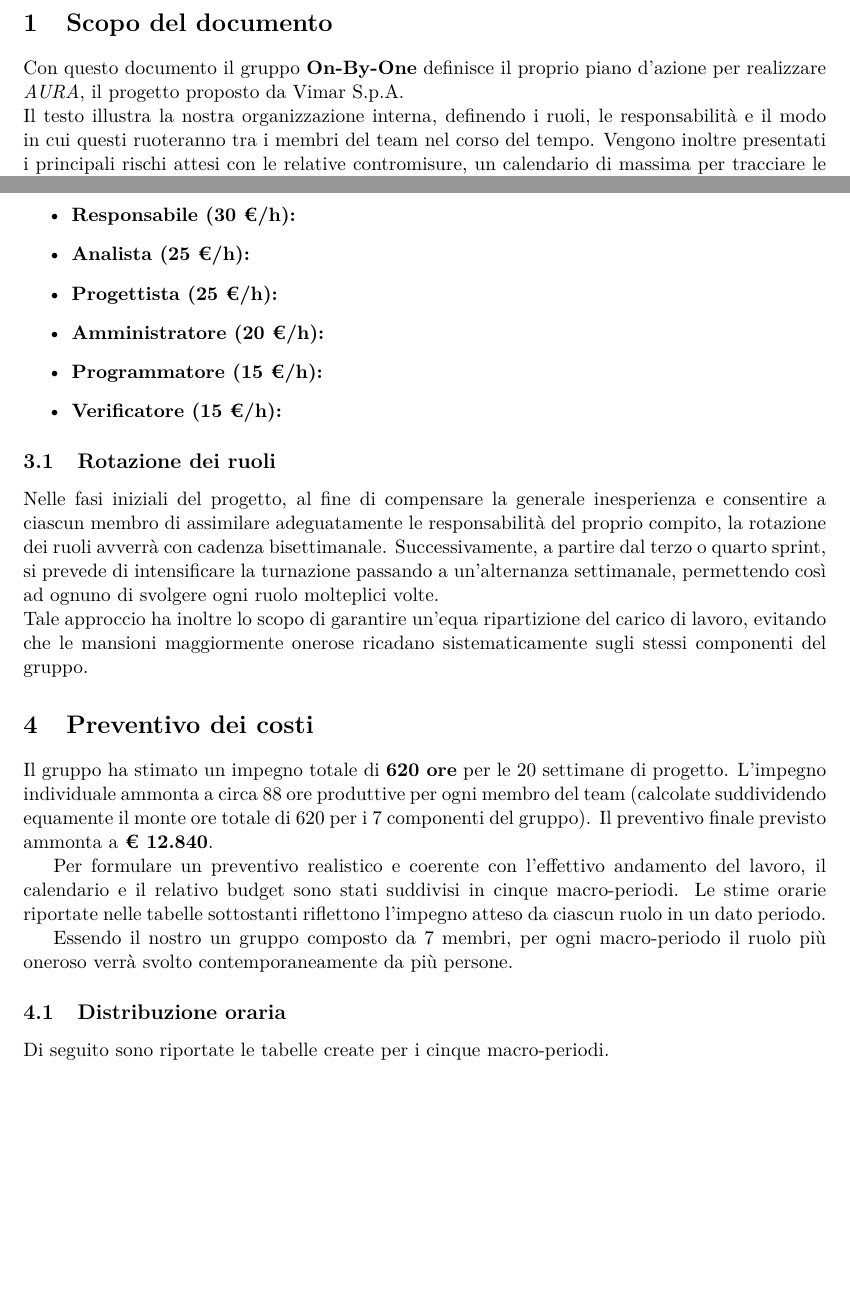
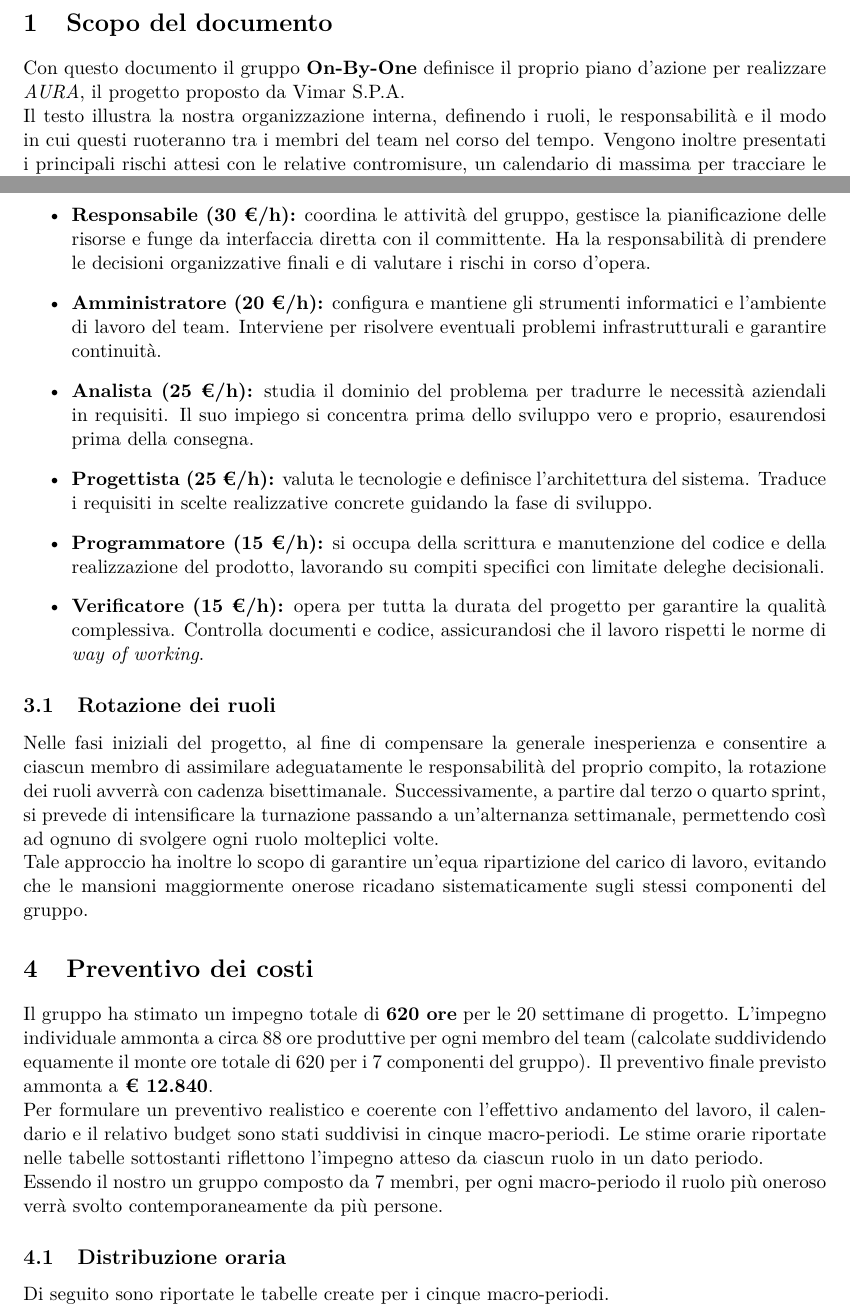
Before and after one commit to On-By-One-Team/On-By-One.github.io, a LaTeX document (docs/tex/candidatura/dichiarazione-degli-impegni.tex): two parts of pages 4 and 5 of 7 before the commit and two parts of pages 4 and 5 of 8 after it, joined at a grey line, cut so that both start at the same text, the shorter picture padded with empty space. Compiled offline with pdfLaTeX.

Commit message:
docs: aggiunta definizione ruoli (#16)

```diff
--- a/docs/tex/candidatura/dichiarazione-degli-impegni.tex
+++ b/docs/tex/candidatura/dichiarazione-degli-impegni.tex
@@ -119,7 +119,7 @@
 % CORPO DEL DOCUMENTO
 % ==============================================================================
 \section{Scopo del documento}
-Con questo documento il gruppo \textbf{On-By-One} definisce il proprio piano d'azione per realizzare \textit{AURA}, il progetto proposto da Vimar S.p.A.
+Con questo documento il gruppo \textbf{On-By-One} definisce il proprio piano d'azione per realizzare \textit{AURA}, il progetto proposto da Vimar S.P.A.
 
 \noindent
 Il testo illustra la nostra organizzazione interna, definendo i ruoli, le responsabilità e il modo in cui questi ruoteranno tra i membri del team nel corso del tempo. Vengono inoltre presentati i principali rischi attesi con le relative contromisure, un calendario di massima per tracciare le scadenze e la pianificazione dettagliata delle ore di lavoro (sia a livello individuale che di gruppo) con il relativo preventivo.
@@ -143,12 +143,17 @@ Al fine di garantire il regolare avanzamento dei lavori, sono state individuate
 \section{Gestione dei ruoli}
 Sono stati definiti i seguenti ruoli, con i relativi costi orari:
 \begin{itemize}
-    \item \textbf{Responsabile (30 €/h):}
-    \item \textbf{Analista (25 €/h):}
-    \item \textbf{Progettista (25 €/h):}
-    \item \textbf{Amministratore (20 €/h):}
-    \item \textbf{Programmatore (15 €/h):}
-    \item \textbf{Verificatore (15 €/h):}
+    \item \textbf{Responsabile (30 €/h):} coordina le attività del gruppo, gestisce la pianificazione delle risorse e funge da interfaccia diretta con il committente. Ha la responsabilità di prendere le decisioni organizzative finali e di valutare i rischi in corso d'opera.
+
+    \item \textbf{Amministratore (20 €/h):} configura e mantiene gli strumenti informatici e l'ambiente di lavoro del team. Interviene per risolvere eventuali problemi infrastrutturali e garantire continuità.
+
+    \item \textbf{Analista (25 €/h):} studia il dominio del problema per tradurre le necessità aziendali in requisiti. Il suo impiego si concentra prima dello sviluppo vero e proprio, esaurendosi prima della consegna.
+
+    \item \textbf{Progettista (25 €/h):} valuta le tecnologie e definisce l'architettura del sistema. Traduce i requisiti in scelte realizzative concrete guidando la fase di sviluppo.
+
+    \item \textbf{Programmatore (15 €/h):} si occupa della scrittura e manutenzione del codice e della realizzazione del prodotto, lavorando su compiti specifici con limitate deleghe decisionali.
+
+    \item \textbf{Verificatore (15 €/h):} opera per tutta la durata del progetto per garantire la qualità complessiva. Controlla documenti e codice, assicurandosi che il lavoro rispetti le norme di \textit{way of working}.
 \end{itemize}
 
 \subsection{Rotazione dei ruoli}
@@ -160,8 +165,10 @@ Tale approccio ha inoltre lo scopo di garantire un'equa ripartizione del carico
 \section{Preventivo dei costi}
 Il gruppo ha stimato un impegno totale di \textbf{620 ore} per le 20 settimane di progetto. L'impegno individuale ammonta a circa 88 ore produttive per ogni membro del team (calcolate suddividendo equamente il monte ore totale di 620 per i 7 componenti del gruppo). Il preventivo finale previsto ammonta a \textbf{€ 12.840}.
 
+\noindent
 Per formulare un preventivo realistico e coerente con l'effettivo andamento del lavoro, il calendario e il relativo budget sono stati suddivisi in cinque macro-periodi. Le stime orarie riportate nelle tabelle sottostanti riflettono l'impegno atteso da ciascun ruolo in un dato periodo.
 
+\noindent
 Essendo il nostro un gruppo composto da 7 membri, per ogni macro-periodo il ruolo più oneroso verrà svolto contemporaneamente da più persone.
 
 \subsection{Distribuzione oraria}
```
